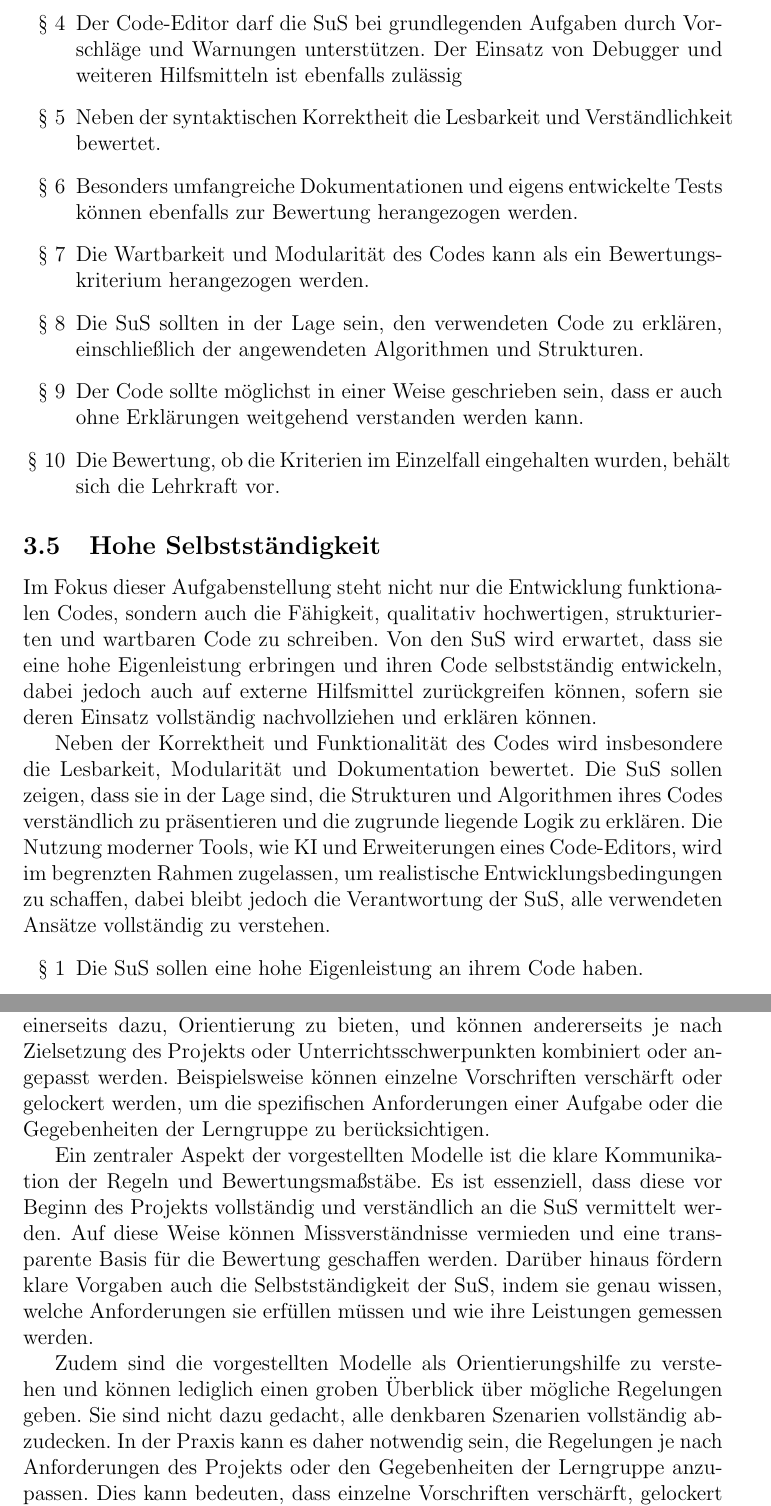
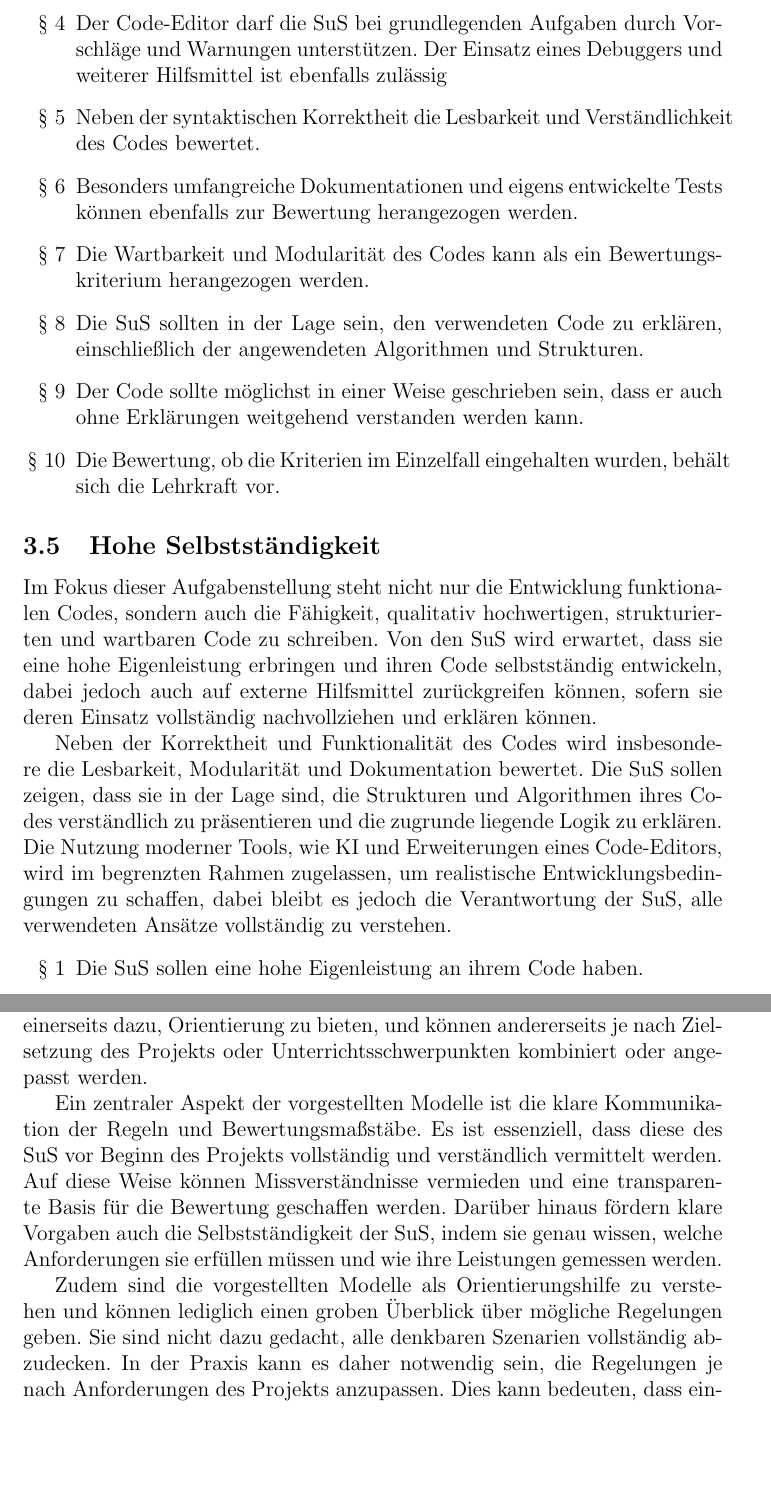
Before and after one commit to RedLion8399/Informatik_Projektarbeit_Pruefungsordnung, a LaTeX document (Antrag_auf_Pruefungsordnung_Informatik.tex): two parts of pages 11 and 14 of 15, joined at a grey line, cut so that both start at the same text, the shorter picture padded with empty space. Compiled offline with pdfLaTeX.

Commit message:
style(): Improve spelling, grammar and reader effect
Make different little changes to improve reading pleasure.

```diff
--- a/Antrag_auf_Pruefungsordnung_Informatik.tex
+++ b/Antrag_auf_Pruefungsordnung_Informatik.tex
@@ -124,8 +124,8 @@ Im Rahmen des erweiterten Kenntnisnachweises wird von den SuS erwartet, dass sie
     \item Die SuS sollen den des Codes möglichst selbstständig entwickeln.
     \item Der sparsame Einsatz von KI als Debugger ist gestattet, solange die SuS die verwendeten Lösungen verstehen und die zugrundeliegenden Logiken erklären können.
     \item Die Verwendung von Fremdcode, der nicht von der SuS stammt, ist teilweise gestattet, jedoch müssen die SuS die Funktionsweise dieses Codes nachvollziehen und erklären können.
-    \item Der Code-Editor darf die SuS bei grundlegenden Aufgaben durch Vorschläge und Warnungen unterstützen. Der Einsatz von Debugger und weiteren Hilfsmitteln ist ebenfalls zulässig
-    \item Neben der syntaktischen Korrektheit die Lesbarkeit und Verständlichkeit bewertet.
+    \item Der Code-Editor darf die SuS bei grundlegenden Aufgaben durch Vorschläge und Warnungen unterstützen. Der Einsatz eines Debuggers und weiterer Hilfsmittel ist ebenfalls zulässig
+    \item Neben der syntaktischen Korrektheit die Lesbarkeit und Verständlichkeit des Codes bewertet.
     \item Besonders umfangreiche Dokumentationen und eigens entwickelte Tests können ebenfalls zur Bewertung herangezogen werden.
     \item Die Wartbarkeit und Modularität des Codes kann als ein Bewertungskriterium herangezogen werden.
     \item Die SuS sollten in der Lage sein, den verwendeten Code zu erklären, einschließlich der angewendeten Algorithmen und Strukturen.
@@ -137,7 +137,7 @@ Im Rahmen des erweiterten Kenntnisnachweises wird von den SuS erwartet, dass sie
 \subsection{Hohe Selbstständigkeit}
 Im Fokus dieser Aufgabenstellung steht nicht nur die Entwicklung funktionalen Codes, sondern auch die Fähigkeit, qualitativ hochwertigen, strukturierten und wartbaren Code zu schreiben. Von den SuS wird erwartet, dass sie eine hohe Eigenleistung erbringen und ihren Code selbstständig entwickeln, dabei jedoch auch auf externe Hilfsmittel zurückgreifen können, sofern sie deren Einsatz vollständig nachvollziehen und erklären können.
 
-Neben der Korrektheit und Funktionalität des Codes wird insbesondere die Lesbarkeit, Modularität und Dokumentation bewertet. Die SuS sollen zeigen, dass sie in der Lage sind, die Strukturen und Algorithmen ihres Codes verständlich zu präsentieren und die zugrunde liegende Logik zu erklären. Die Nutzung moderner Tools, wie KI und Erweiterungen eines Code-Editors, wird im begrenzten Rahmen zugelassen, um realistische Entwicklungsbedingungen zu schaffen, dabei bleibt jedoch die Verantwortung der SuS, alle verwendeten Ansätze vollständig zu verstehen.
+Neben der Korrektheit und Funktionalität des Codes wird insbesondere die Lesbarkeit, Modularität und Dokumentation bewertet. Die SuS sollen zeigen, dass sie in der Lage sind, die Strukturen und Algorithmen ihres Codes verständlich zu präsentieren und die zugrunde liegende Logik zu erklären. Die Nutzung moderner Tools, wie KI und Erweiterungen eines Code-Editors, wird im begrenzten Rahmen zugelassen, um realistische Entwicklungsbedingungen zu schaffen, dabei bleibt es jedoch die Verantwortung der SuS, alle verwendeten Ansätze vollständig zu verstehen.
 
 \begin{enumerate}[label=\S\ \arabic*]
     \item Die SuS sollen eine hohe Eigenleistung an ihrem Code haben.
@@ -181,11 +181,11 @@ Der Einsatz von KI und Fremdcode ist gestattet, allerdings müssen die SuS stets
 \section{Fazit}
 Die vorgestellten Modelle bieten eine breite Palette möglicher Vorschriften und Bewertungsrastern für Projekte, die individuell angepasst werden können. Sie zielen darauf ab, eine faire und einheitliche Bewertung aller Arbeiten zu gewährleisten und Konflikte, die durch unklare oder fehlinterpretierte Aufgabenstellungen entstehen könnten, zu vermeiden. Durch die klare Struktur dieser Modelle wird sichergestellt, dass die Ergebnisse der SuS unabhängig von ihren unterschiedlichen Vorkenntnissen vergleichbar bleiben. So können sowohl Anfänger als auch Fortgeschrittene unter gleichen Bedingungen ihre Fähigkeiten unter Beweis stellen.
 
-Die beschriebenen Szenarien sind bewusst flexibel gestaltet. Sie dienen einerseits dazu, Orientierung zu bieten, und können andererseits je nach Zielsetzung des Projekts oder Unterrichtsschwerpunkten kombiniert oder angepasst werden. Beispielsweise können einzelne Vorschriften verschärft oder gelockert werden, um die spezifischen Anforderungen einer Aufgabe oder die Gegebenheiten der Lerngruppe zu berücksichtigen.
+Die beschriebenen Szenarien sind bewusst flexibel gestaltet. Sie dienen einerseits dazu, Orientierung zu bieten, und können andererseits je nach Zielsetzung des Projekts oder Unterrichtsschwerpunkten kombiniert oder angepasst werden.
 
-Ein zentraler Aspekt der vorgestellten Modelle ist die klare Kommunikation der Regeln und Bewertungsmaßstäbe. Es ist essenziell, dass diese vor Beginn des Projekts vollständig und verständlich an die SuS vermittelt werden. Auf diese Weise können Missverständnisse vermieden und eine transparente Basis für die Bewertung geschaffen werden. Darüber hinaus fördern klare Vorgaben auch die Selbstständigkeit der SuS, indem sie genau wissen, welche Anforderungen sie erfüllen müssen und wie ihre Leistungen gemessen werden.
+Ein zentraler Aspekt der vorgestellten Modelle ist die klare Kommunikation der Regeln und Bewertungsmaßstäbe. Es ist essenziell, dass diese des SuS vor Beginn des Projekts vollständig und verständlich vermittelt werden. Auf diese Weise können Missverständnisse vermieden und eine transparente Basis für die Bewertung geschaffen werden. Darüber hinaus fördern klare Vorgaben auch die Selbstständigkeit der SuS, indem sie genau wissen, welche Anforderungen sie erfüllen müssen und wie ihre Leistungen gemessen werden.
 
-Zudem sind die vorgestellten Modelle als Orientierungshilfe zu verstehen und können lediglich einen groben Überblick über mögliche Regelungen geben. Sie sind nicht dazu gedacht, alle denkbaren Szenarien vollständig abzudecken. In der Praxis kann es daher notwendig sein, die Regelungen je nach Anforderungen des Projekts oder den Gegebenheiten der Lerngruppe anzupassen. Dies kann bedeuten, dass einzelne Vorschriften verschärft, gelockert oder vollständig überarbeitet werden müssen. Ebenso kann es erforderlich sein, neue Regeln hinzuzufügen, um spezifische Herausforderungen oder Besonderheiten des Projekts zu berücksichtigen.\\
+Zudem sind die vorgestellten Modelle als Orientierungshilfe zu verstehen und können lediglich einen groben Überblick über mögliche Regelungen geben. Sie sind nicht dazu gedacht, alle denkbaren Szenarien vollständig abzudecken. In der Praxis kann es daher notwendig sein, die Regelungen je nach Anforderungen des Projekts anzupassen. Dies kann bedeuten, dass einzelne Vorschriften verschärft, gelockert oder vollständig überarbeitet werden müssen. Ebenso kann es erforderlich sein, neue Regeln hinzuzufügen, um spezifische Herausforderungen oder Besonderheiten des Projekts zu berücksichtigen.\\
 \\
 
 Ein Aspekt, der in den vorgestellten Modellen nicht vollständig abgedeckt wird, ist beispielsweise die Fragestellung, ob die SuS zu Hause an ihren Projekten weiterarbeiten dürfen oder ob die gesamte Entwicklung ausschließlich im Unterricht stattfinden muss.
```
Also changed, not shown: Antrag_auf_Pruefungsordnung_Informatik.pdf, Antrag_auf_Pruefungsordnung_Informatik.tex (18 more changed lines).
